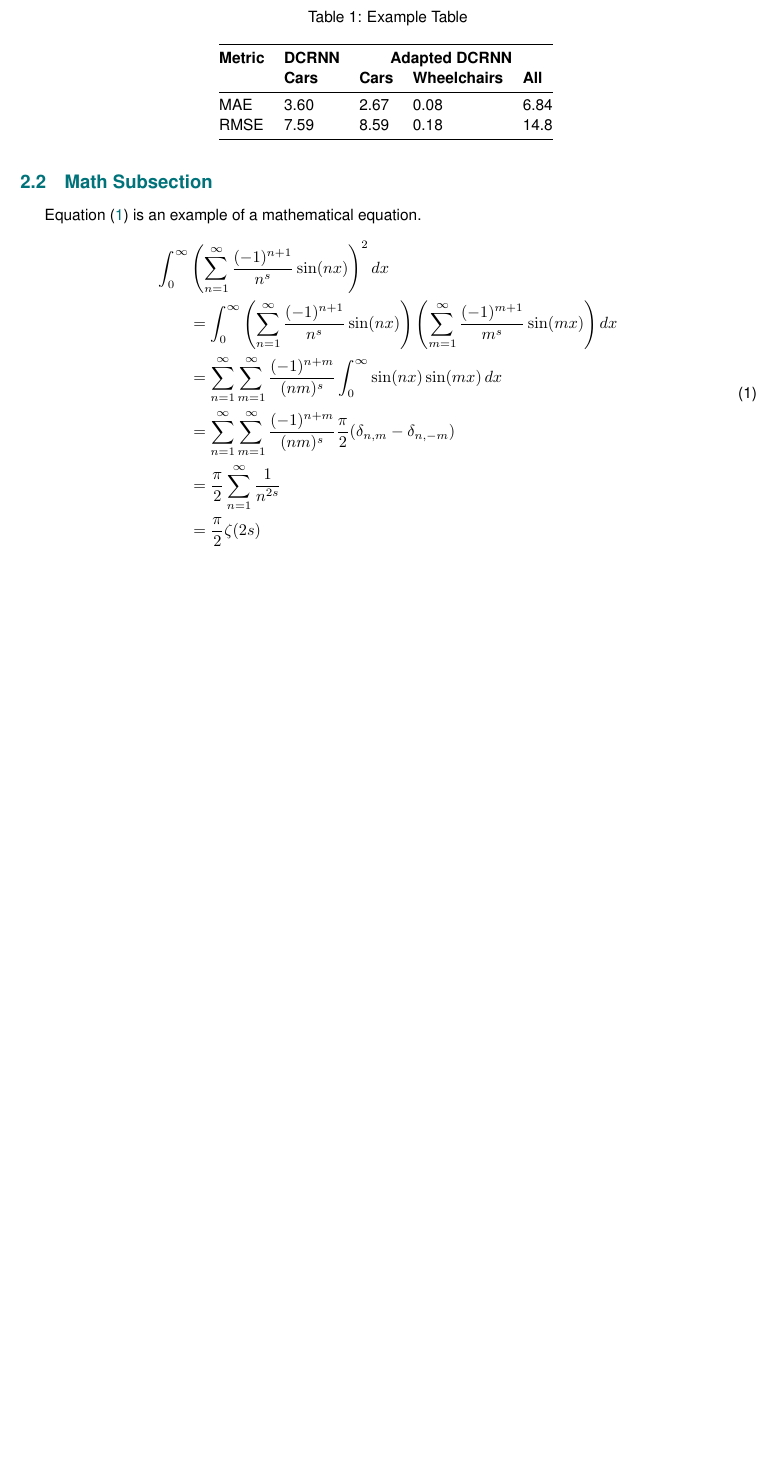
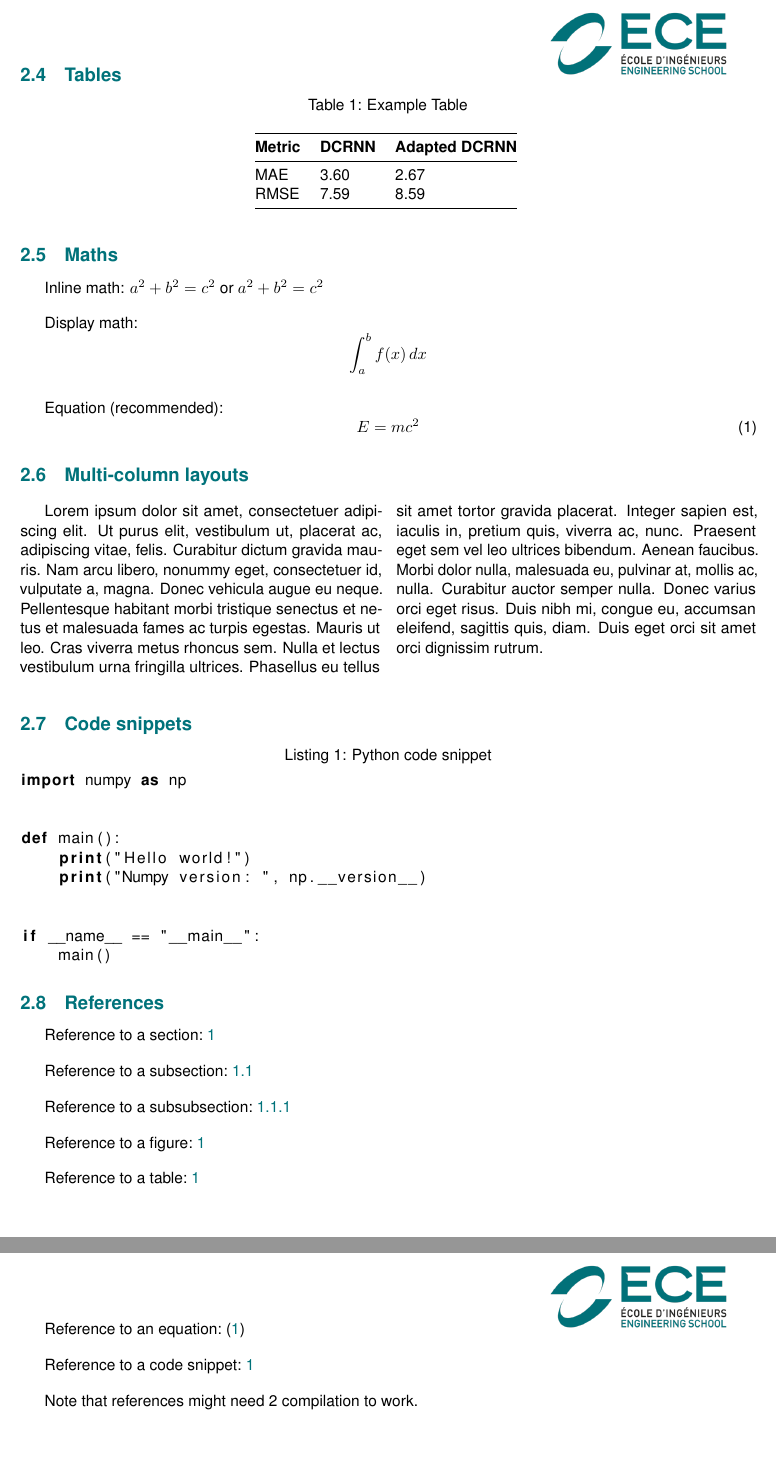
Before and after one commit to Deldrel/tex_template, a LaTeX document (src/main.tex, which reads src/code/main.py, src/sections/second_section.tex): part of page 2 of 2 before the commit and two parts of pages 3 and 4 of 4 after it, the two joined at a grey line, cut at the place of the change, the shorter picture padded with empty space. Compiled offline with pdfLaTeX.

Commit message:
feat: refactored examples

```diff
--- /dev/null
+++ b/src/code/main.py
@@ -0,0 +1,10 @@
+import numpy as np
+
+
+def main():
+    print("Hello world!")
+    print("Numpy version: ", np.__version__)
+
+
+if __name__ == "__main__":
+    main()
--- a/src/main.tex
+++ b/src/main.tex
@@ -17,6 +17,7 @@
 \usepackage[scaled]{helvet}
 \renewcommand{\familydefault}{\sfdefault}
 \usepackage{microtype}
+\usepackage{multicol}
 \usepackage{csquotes}
 \usepackage{listings}
 \usepackage{xcolor}
@@ -30,9 +31,12 @@
 \setlength{\parindent}{15pt}
 \setlength{\parskip}{1em}
 
-% Color definitions
+% Definitions
 \definecolor{bleu_ece}{HTML}{00727A}
 \newcommand{\bleuece}{bleu_ece}
+
+\newcommand{\mytitle}{\LaTeX{} Template}
+\newcommand{\myauthor}{Pierre LAPOLLA}
 
 % Hyperref setup
 \hypersetup{
@@ -48,18 +52,14 @@
 \subsectionfont{\color{\bleuece}}
 \subsubsectionfont{\color{\bleuece}}
 
-% Title and authors
-\title{\LaTeX{} Template}
-\author{Pierre LAPOLLA}
-\date{\today}
 
 % Header and footer
 \fancypagestyle{plain}{
     \fancyhf{}
     \fancyhead[L]{}
     \fancyhead[C]{}
-    \fancyhead[R]{\vspace{-2em}\includegraphics[height=5em]{resources/logo_ece}}
-    \fancyfoot[L]{\scriptsize \textit{\LaTeX{} Template, Pierre LAPOLLA}}
+    \fancyhead[R]{\vspace{-2em}\includegraphics[height=5em]{images/logo_ece}}
+    \fancyfoot[L]{\scriptsize \textit{\mytitle, \myauthor}}
     \fancyfoot[C]{\thepage}
     \fancyfoot[R]{\scriptsize \textit{\today}}
     \renewcommand{\headrulewidth}{0pt}
@@ -67,6 +67,11 @@
 }
 \pagestyle{plain}
 
+% Title and authors, see text definition above
+\title{\mytitle}
+\author{\myauthor}
+\date{\today}
+
 \begin{document}
     \maketitle
     \tableofcontents
--- a/src/sections/second_section.tex
+++ b/src/sections/second_section.tex
@@ -2,32 +26,62 @@
+    \label{fig:figure-insertion-example}
+\end{figure}
+
+\subsection{Tables}\label{subsec:tables}
 \begin{table}[htbp]
     \caption{
         Example Table
     }
     \center
-    \begin{tabular}{@{}lllll@{}}
+    \begin{tabular}{@{}lll@{}}
         \toprule
-        \textbf{Metric} & \textbf{DCRNN} & \multicolumn{3}{c}{\textbf{Adapted DCRNN}} \\
-        & \textbf{Cars} & \textbf{Cars} & \textbf{Wheelchairs} & \textbf{All} \\
+        \textbf{Metric} & \textbf{DCRNN} & \textbf{Adapted DCRNN} \\
         \midrule
-        MAE  & 3.60          & 2.67          & 0.08                 & 6.84         \\
-        RMSE & 7.59          & 8.59          & 0.18                 & 14.8         \\
+        MAE             & 3.60           & 2.67                   \\
+        RMSE            & 7.59           & 8.59                   \\
         \bottomrule
     \end{tabular}
     \label{tab:example-table}
 \end{table}
 
-\subsection{Math Subsection}\label{subsec:math-subsection}
-Equation~\eqref{eq:example-equation} is an example of a mathematical equation.
+\subsection{Maths}\label{subsec:maths}
+Inline math: \( a^2 + b^2 = c^2 \) or $ a^2 + b^2 = c^2 $
+
+Display math:
+\[
+    \int_{a}^{b} f(x) \, dx
+\]
+
+Equation (recommended):
 \begin{equation}
-    \begin{aligned}
-        \int_{0}^{\infty} & \left( \sum_{n=1}^{\infty} \frac{(-1)^{n+1}}{n^s} \sin(nx) \right)^2 dx \\
-        &= \int_{0}^{\infty} \left( \sum_{n=1}^{\infty} \frac{(-1)^{n+1}}{n^s} \sin(nx) \right)
-        \left( \sum_{m=1}^{\infty} \frac{(-1)^{m+1}}{m^s} \sin(mx) \right) dx \\
-        &= \sum_{n=1}^{\infty} \sum_{m=1}^{\infty} \frac{(-1)^{n+m}}{(nm)^s} \int_{0}^{\infty} \sin(nx) \sin(mx) \, dx \\
-        &= \sum_{n=1}^{\infty} \sum_{m=1}^{\infty} \frac{(-1)^{n+m}}{(nm)^s}
-        \frac{\pi}{2} (\delta_{n,m} - \delta_{n,-m}) \\
-        &= \frac{\pi}{2} \sum_{n=1}^{\infty} \frac{1}{n^{2s}} \\
-        &= \frac{\pi}{2} \zeta(2s)
-    \end{aligned}
-    \label{eq:example-equation}
+    E = mc^2\label{eq:equation}
 \end{equation}
+
+\subsection{Multi-column layouts}\label{subsec:multi-column-layouts}
+\begin{multicols}{2}
+    \lipsum[1]
+\end{multicols}
+
+\subsection{Code snippets}\label{subsec:code-snippets}
+\lstinputlisting[
+    language=Python,
+    showstringspaces=false,
+    caption={Python code snippet},
+    label={lst:code/main.py}
+]{code/main.py}
+
+\subsection{References}\label{subsec:references}
+Reference to a section:~\ref{sec:first-section}
+
+Reference to a subsection:~\ref{subsec:subsection}
+
+Reference to a subsubsection:~\ref{subsubsec:subsubsection}
+
+Reference to a figure:~\ref{fig:figure-insertion-example}
+
+Reference to a table:~\ref{tab:example-table}
+
+Reference to an equation:~\eqref{eq:equation}
+
+Reference to a code snippet:~\ref{lst:code/main.py}
+
+Note that references might need 2 compilation to work.
```
Also changed, not shown: src/sections/first_section.tex (+2 -12 lines), src/images/default.png (renamed from src/resources/default.png), src/images/logo_ece.png (renamed from src/resources/logo_ece.png), src/main.tex (4 more changed lines), src/sections/second_section.tex (26 more changed lines).
